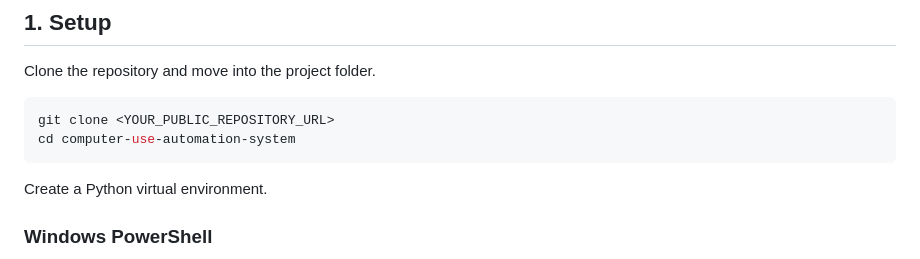
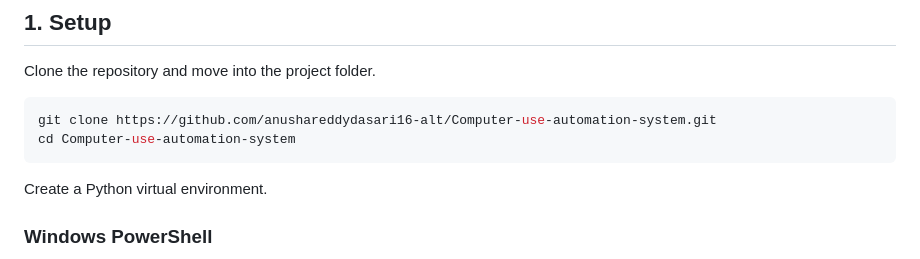
Before and after one commit to anushareddydasari16-alt/Computer-use-automation-system, a Markdown page: README.md, the part around one of its changes. GitHub-like rendering.

````diff
--- a/README.md
+++ b/README.md
@@ -85,8 +85,8 @@ computer-use-automation-system/
 Clone the repository and move into the project folder.
 
 ```bash
-git clone <YOUR_PUBLIC_REPOSITORY_URL>
-cd computer-use-automation-system
+git clone https://github.com/anushareddydasari16-alt/Computer-use-automation-system.git
+cd Computer-use-automation-system
 ```
 
 Create a Python virtual environment.
````
Also changed, not shown: other parts of README.md (+1 -1 lines).
